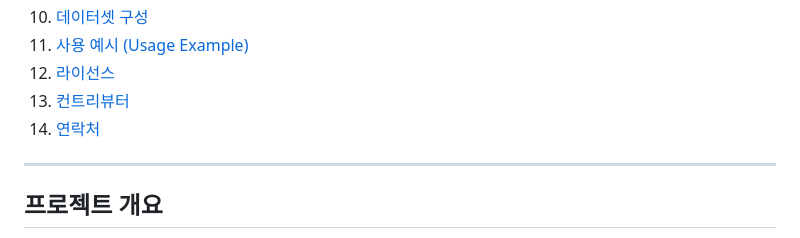
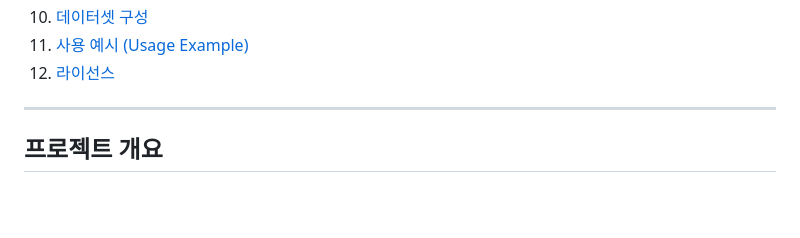
Before and after one commit to seorin37/AIFLOW, a Markdown page: README.md, the part around one of its changes. GitHub-like rendering; blank space fills up the shorter version.

```diff
--- a/README.md
+++ b/README.md
@@ -22,8 +24,8 @@
 10. [데이터셋 구성](#데이터셋-구성)
 11. [사용 예시 (Usage Example)](#사용-예시-usage-example)
 12. [라이선스](#라이선스)
-13. [컨트리뷰터](#컨트리뷰터)
-14. [연락처](#연락처)
+
+
 
 ---
 
```
Also changed, not shown: other parts of README.md (+3 -1 lines).
